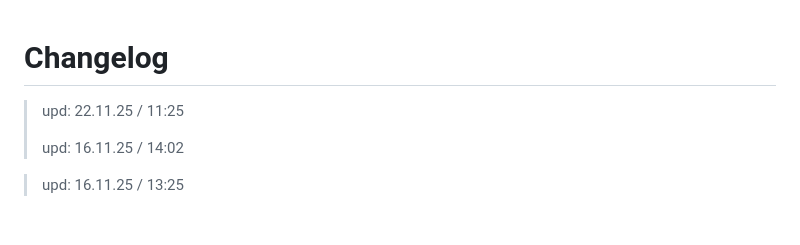
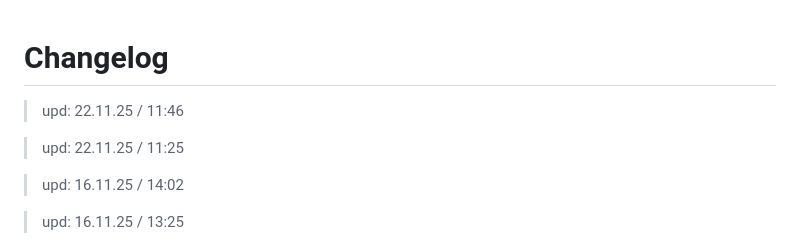
Before and after one commit to 6A7573743469736162656C/Ethereal_Reverie, a Markdown page: CHANGELOG.md, the part around the change. GitHub-like rendering; blank space fills up the shorter version.

```diff
--- a/CHANGELOG.md
+++ b/CHANGELOG.md
@@ -1,7 +1,9 @@
 # Changelog
 
+> upd: 22.11.25 / 11:46
+
 > upd: 22.11.25 / 11:25
->
+
 > upd: 16.11.25 / 14:02
 
 > upd: 16.11.25 / 13:25
```
